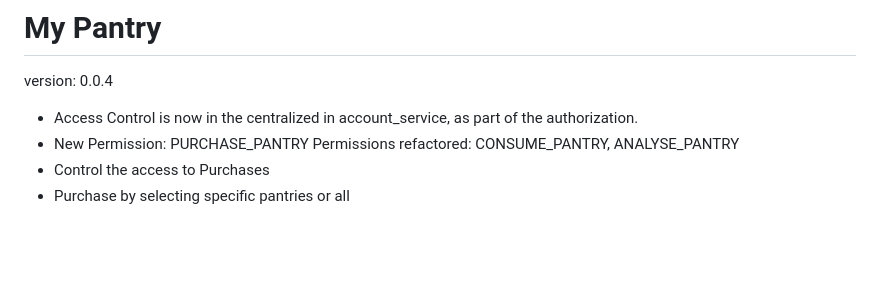
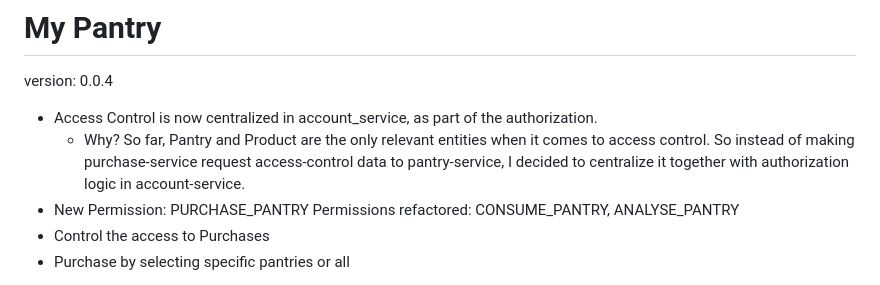
Before and after one commit to FernandaCastro/my-pantry, a Markdown page: README.md, the part around the change. Rendered like a GitHub page; blank space fills up the shorter version.

Commit message:
centralized access control in account-service

```diff
--- a/README.md
+++ b/README.md
@@ -4,7 +4,10 @@
 
 version: 0.0.4 <br />
 
-- Access Control is now in the centralized in account_service, as part of the authorization.
+- Access Control is now centralized in account_service, as part of the authorization.
+  - Why? So far, Pantry and Product are the only relevant entities when it comes to access control. So instead of making
+    purchase-service request access-control data to pantry-service, I decided to centralize it together with
+    authorization logic in account-service.
 - New Permission: PURCHASE_PANTRY Permissions refactored: CONSUME_PANTRY, ANALYSE_PANTRY
 - Control the access to Purchases
 - Purchase by selecting specific pantries or all
```
